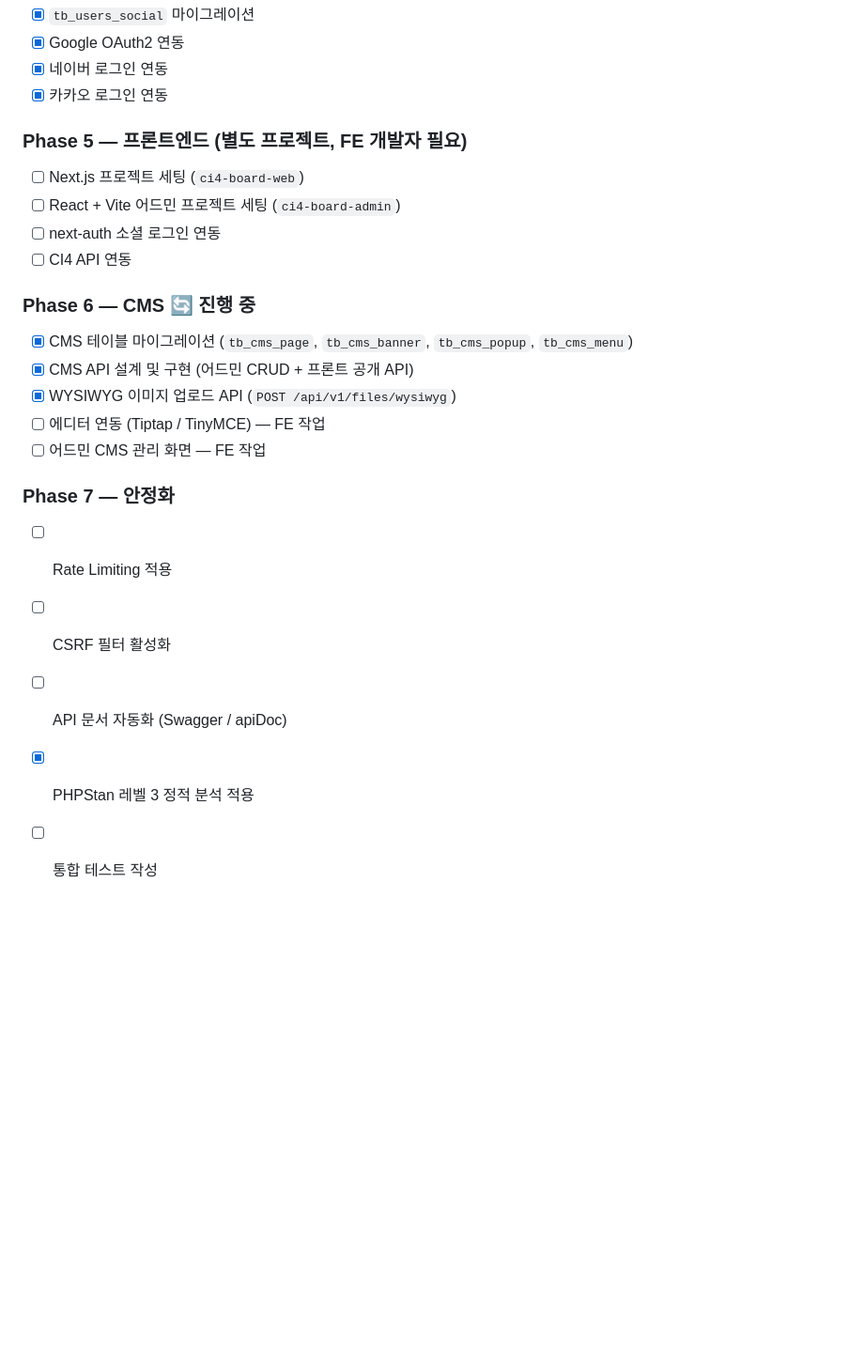
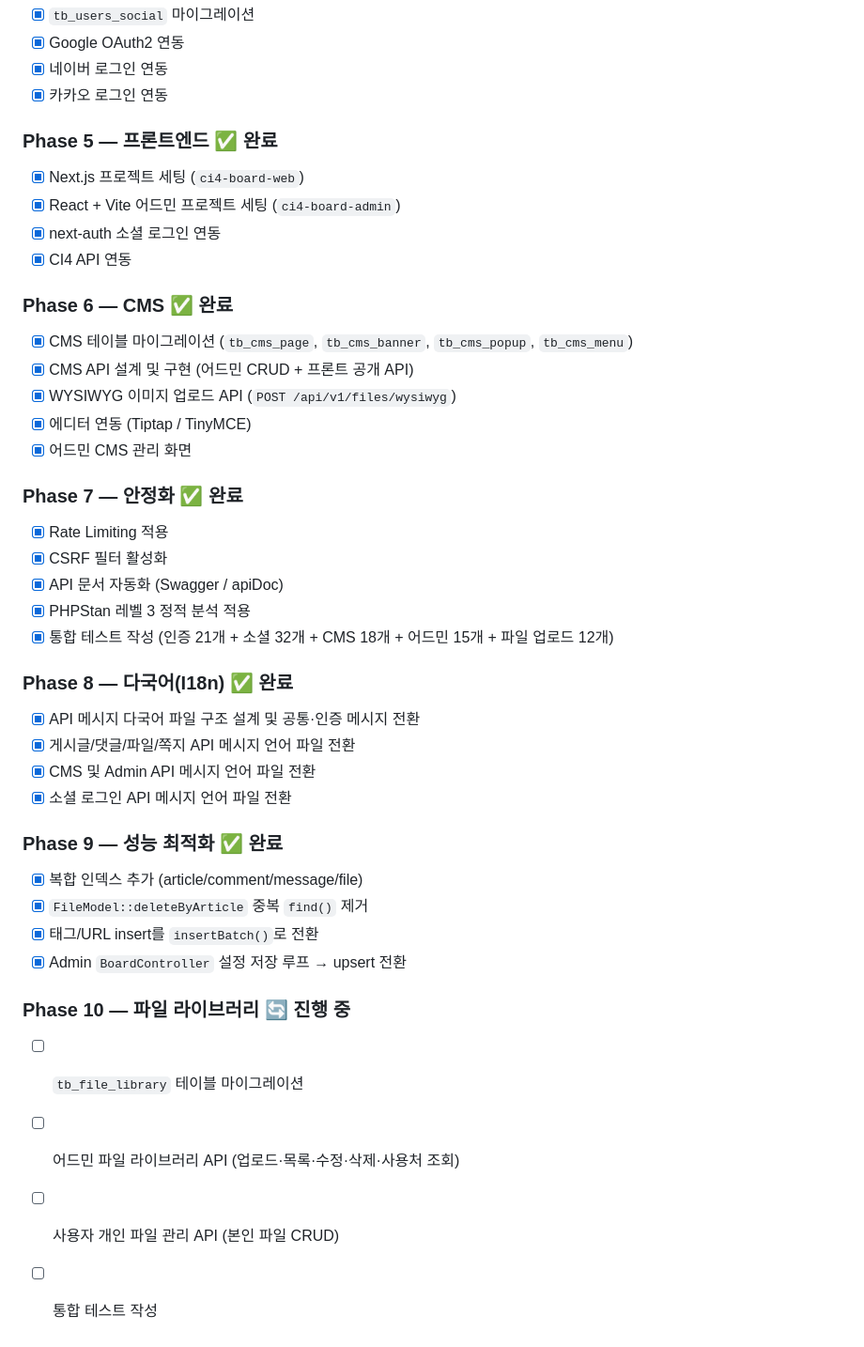
Before and after one commit to cikorea/ci4-board, a Markdown page: docs/roadmap.md, the part around the change. Shown at 94% size. Rendered like a GitHub page; blank space fills up the shorter version.

```diff
--- a/docs/roadmap.md
+++ b/docs/roadmap.md
@@ -435,25 +435,46 @@ tb_cms_menu          (idx, parent_idx, label, url, target, sequence, is_used)
 - [x] 네이버 로그인 연동
 - [x] 카카오 로그인 연동
 
-### Phase 5 — 프론트엔드 (별도 프로젝트, FE 개발자 필요)
+### Phase 5 — 프론트엔드 ✅ 완료
 
-- [ ] Next.js 프로젝트 세팅 (`ci4-board-web`)
-- [ ] React + Vite 어드민 프로젝트 세팅 (`ci4-board-admin`)
-- [ ] next-auth 소셜 로그인 연동
-- [ ] CI4 API 연동
+- [x] Next.js 프로젝트 세팅 (`ci4-board-web`)
+- [x] React + Vite 어드민 프로젝트 세팅 (`ci4-board-admin`)
+- [x] next-auth 소셜 로그인 연동
+- [x] CI4 API 연동
 
-### Phase 6 — CMS 🔄 진행 중
+### Phase 6 — CMS ✅ 완료
 
 - [x] CMS 테이블 마이그레이션 (`tb_cms_page`, `tb_cms_banner`, `tb_cms_popup`, `tb_cms_menu`)
 - [x] CMS API 설계 및 구현 (어드민 CRUD + 프론트 공개 API)
 - [x] WYSIWYG 이미지 업로드 API (`POST /api/v1/files/wysiwyg`)
-- [ ] 에디터 연동 (Tiptap / TinyMCE) — FE 작업
-- [ ] 어드민 CMS 관리 화면 — FE 작업
+- [x] 에디터 연동 (Tiptap / TinyMCE)
+- [x] 어드민 CMS 관리 화면
 
-### Phase 7 — 안정화
+### Phase 7 — 안정화 ✅ 완료
 
-- [ ] Rate Limiting 적용
-- [ ] CSRF 필터 활성화
-- [ ] API 문서 자동화 (Swagger / apiDoc)
+- [x] Rate Limiting 적용
+- [x] CSRF 필터 활성화
+- [x] API 문서 자동화 (Swagger / apiDoc)
 - [x] PHPStan 레벨 3 정적 분석 적용
+- [x] 통합 테스트 작성 (인증 21개 + 소셜 32개 + CMS 18개 + 어드민 15개 + 파일 업로드 12개)
+
+### Phase 8 — 다국어(I18n) ✅ 완료
+
+- [x] API 메시지 다국어 파일 구조 설계 및 공통·인증 메시지 전환
+- [x] 게시글/댓글/파일/쪽지 API 메시지 언어 파일 전환
+- [x] CMS 및 Admin API 메시지 언어 파일 전환
+- [x] 소셜 로그인 API 메시지 언어 파일 전환
+
+### Phase 9 — 성능 최적화 ✅ 완료
+
+- [x] 복합 인덱스 추가 (article/comment/message/file)
+- [x] `FileModel::deleteByArticle` 중복 `find()` 제거
+- [x] 태그/URL insert를 `insertBatch()`로 전환
+- [x] Admin `BoardController` 설정 저장 루프 → upsert 전환
+
+### Phase 10 — 파일 라이브러리 🔄 진행 중
+
+- [ ] `tb_file_library` 테이블 마이그레이션
+- [ ] 어드민 파일 라이브러리 API (업로드·목록·수정·삭제·사용처 조회)
+- [ ] 사용자 개인 파일 관리 API (본인 파일 CRUD)
 - [ ] 통합 테스트 작성
```
Also changed, not shown: docs/test_results.md (added, +160 -0 lines).
